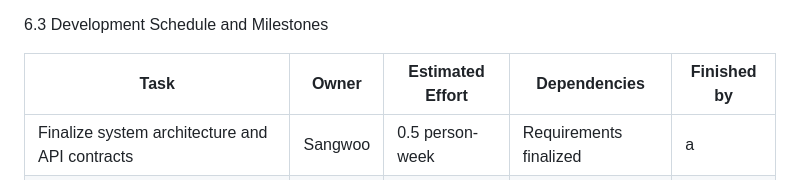
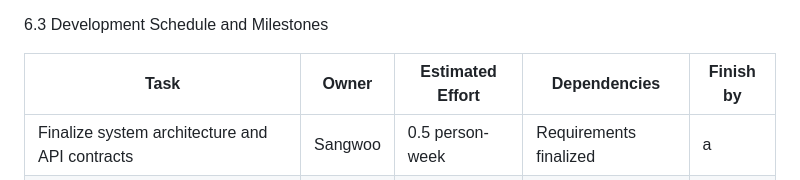
Before and after one commit to SSPark04/CS362---Project-Team19, a Markdown page: living_document.md, the part around the change. Rendered like a GitHub page.

Commit message:
Update living_document.md
fix typo

```diff
--- a/living_document.md
+++ b/living_document.md
@@ -283,7 +283,7 @@ Each role represents a standard technical position commonly found in software de
 
 6.3 Development Schedule and Milestones
 
-| Task | Owner | Estimated Effort | Dependencies | Finished by
+| Task | Owner | Estimated Effort | Dependencies | Finish by
 |------|-------|------------------|--------------|--------------|
 | Finalize system architecture and API contracts | Sangwoo | 0.5 person-week | Requirements finalized | a|
 | Frontend UI (map + calendar views) | Charley | 1 person-week | API contracts | a|
```
